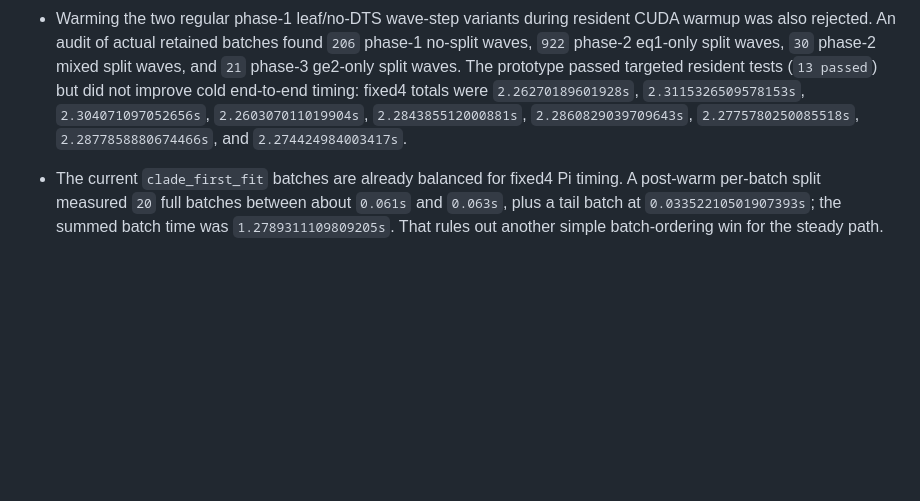
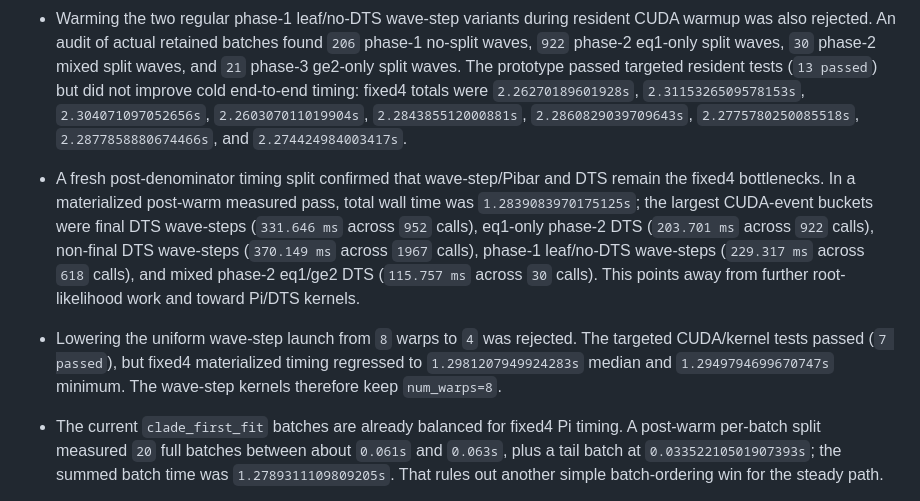
Before and after one commit to SisyphusMountain/gpurec, a Markdown page: docs/test-trees-1000-likelihood-performance.md, the part around the change. Drawn GitHub-style; blank space fills up the shorter version.

Commit message:
Record current Pi DTS timing split

```diff
--- a/docs/test-trees-1000-likelihood-performance.md
+++ b/docs/test-trees-1000-likelihood-performance.md
@@ -602,6 +602,18 @@ Rejected follow-ups:
   `2.3115326509578153s`, `2.304071097052656s`, `2.260307011019904s`,
   `2.284385512000881s`, `2.2860829039709643s`, `2.2775780250085518s`,
   `2.2877858880674466s`, and `2.274424984003417s`.
+- A fresh post-denominator timing split confirmed that wave-step/Pibar and DTS
+  remain the fixed4 bottlenecks.  In a materialized post-warm measured pass,
+  total wall time was `1.2839083970175125s`; the largest CUDA-event buckets were
+  final DTS wave-steps (`331.646 ms` across `952` calls), eq1-only phase-2 DTS
+  (`203.701 ms` across `922` calls), non-final DTS wave-steps (`370.149 ms`
+  across `1967` calls), phase-1 leaf/no-DTS wave-steps (`229.317 ms` across
+  `618` calls), and mixed phase-2 eq1/ge2 DTS (`115.757 ms` across `30` calls).
+  This points away from further root-likelihood work and toward Pi/DTS kernels.
+- Lowering the uniform wave-step launch from `8` warps to `4` was rejected.  The
+  targeted CUDA/kernel tests passed (`7 passed`), but fixed4 materialized timing
+  regressed to `1.2981207949924283s` median and `1.2949794699670747s` minimum.
+  The wave-step kernels therefore keep `num_warps=8`.
 - The current `clade_first_fit` batches are already balanced for fixed4 Pi
   timing.  A post-warm per-batch split measured `20` full batches between
   about `0.061s` and `0.063s`, plus a tail batch at `0.03352210501907393s`;
```
